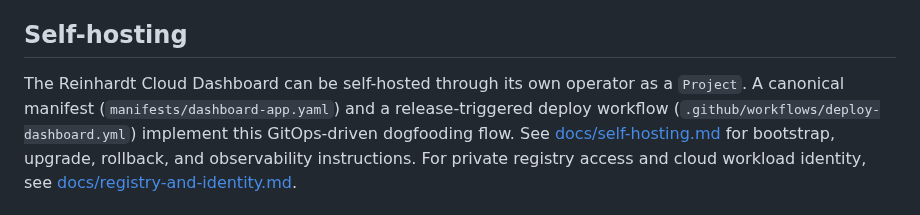
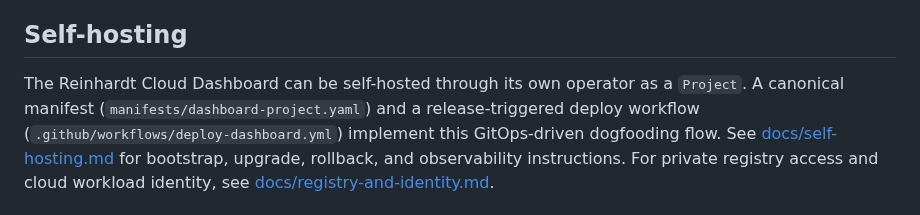
Before and after one commit to kent8192/reinhardt-cloud, a Markdown page: README.md, the part around the change. Drawn GitHub-style.

Commit message:
docs: point dashboard self-hosting refs at dashboard-project manifest
Co-Authored-By: Claude Opus 4.8 <noreply@anthropic.com>

```diff
--- a/README.md
+++ b/README.md
@@ -489,7 +489,7 @@ Breaking changes will be documented in release notes.
 ## Self-hosting
 
 The Reinhardt Cloud Dashboard can be self-hosted through its own operator
-as a `Project`. A canonical manifest (`manifests/dashboard-app.yaml`)
+as a `Project`. A canonical manifest (`manifests/dashboard-project.yaml`)
 and a release-triggered deploy workflow
 (`.github/workflows/deploy-dashboard.yml`) implement this GitOps-driven
 dogfooding flow. See [docs/self-hosting.md](docs/self-hosting.md) for
```
Also changed, not shown: docs/self-hosting.md (+2 -2 lines), docs/tools/dashboard.md (+1 -1 lines).
